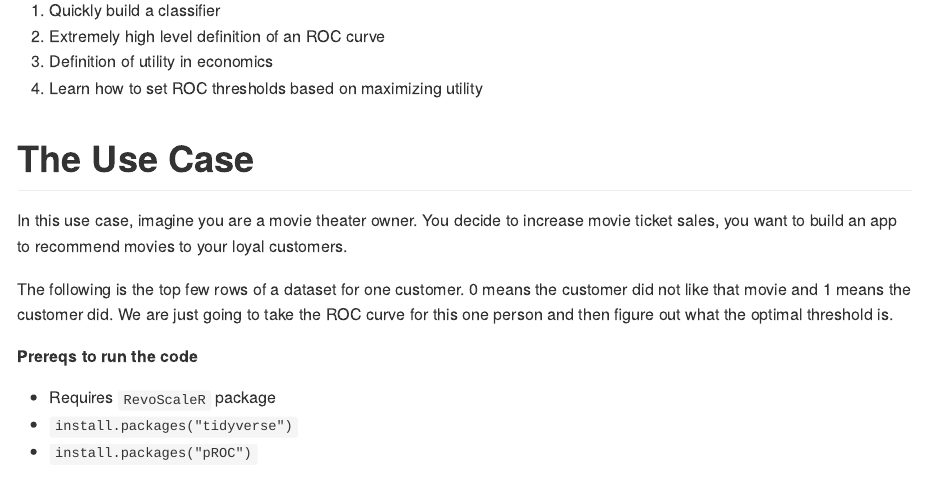
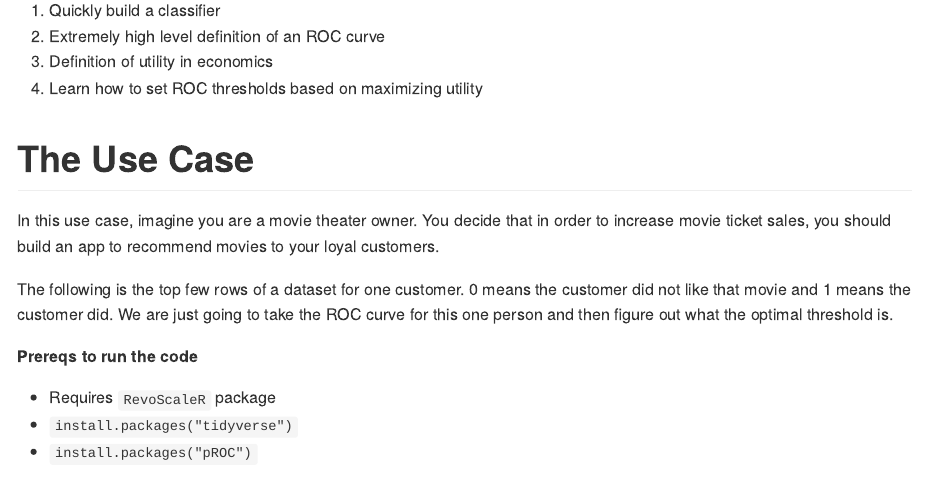
Before and after one commit to darthsidramesh/Machine-Learnings, an R Markdown document (Making the most money from your ML model/utility_movie_example.Rmd): the page in a window 1100 px wide, from 110 px down. The pictures show the output file Making the most money from your ML model/utility_movie_example.md that the author committed with the source, drawn offline in the style of GitHub; long lines of code are wrapped.

Commit message:
md edits

```diff
--- a/Making the most money from your ML model/utility_movie_example.Rmd
+++ b/Making the most money from your ML model/utility_movie_example.Rmd
@@ -15,7 +15,7 @@ output:
 
 #The Use Case
 
-In this use case, imagine you are a movie theater owner. You decide to increase movie ticket sales, you want to build an app to recommend movies to your loyal customers.
+In this use case, imagine you are a movie theater owner. You decide that in order to increase movie ticket sales, you should build an app to recommend movies to your loyal customers.
 
 The following is the top few rows of a dataset for one customer. 0 means the customer did not like that movie and 1 means the customer did. We are just going to take the ROC curve for this one person and then figure out what the optimal threshold is.
 
```
Also changed, not shown: Making the most money from your ML model/utility_movie_example.md.
